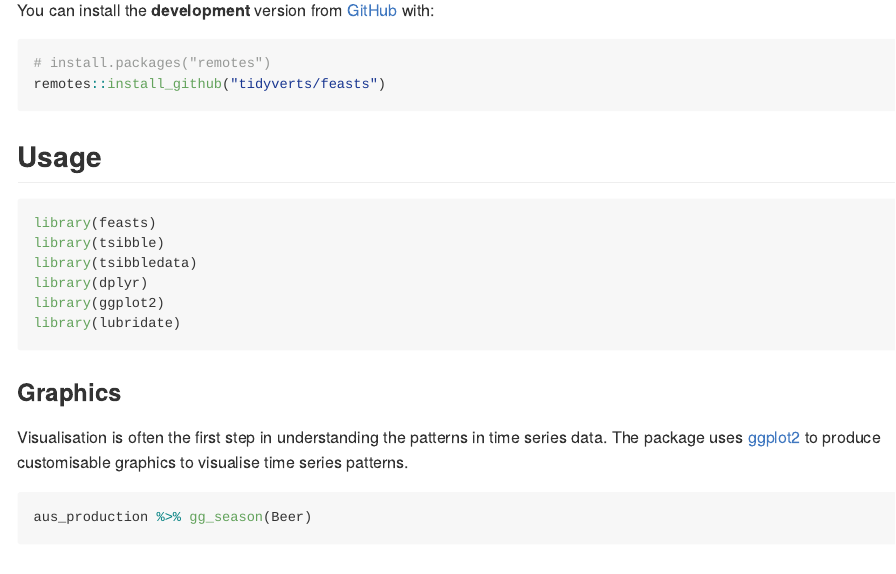
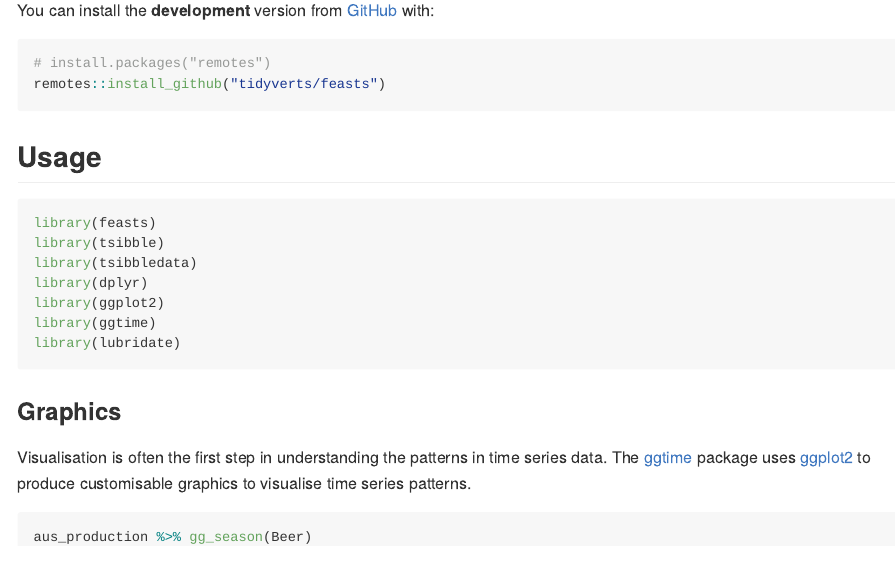
Before and after one commit to tidyverts/feasts, an R Markdown document (README.Rmd): the page in a window 1100 px wide, from 520 px down. The pictures show the output file README.md that the author committed with the source, drawn offline in the style of GitHub; badge pictures from the web are left out.

Commit message:
Rebuild README using ggtime graphics

````diff
--- a/README.Rmd
+++ b/README.Rmd
@@ -53,12 +53,13 @@ library(tsibble)
 library(tsibbledata)
 library(dplyr)
 library(ggplot2)
+library(ggtime)
 library(lubridate)
 ```
 
 ### Graphics
 
-Visualisation is often the first step in understanding the patterns in time series data. The package uses [ggplot2](https://github.com/tidyverse/ggplot2) to produce customisable graphics to visualise time series patterns.
+Visualisation is often the first step in understanding the patterns in time series data. The [ggtime](https://github.com/mitchelloharawild/ggtime) package uses [ggplot2](https://github.com/tidyverse/ggplot2) to produce customisable graphics to visualise time series patterns.
 
 ```{r graphics, fig.height=3}
 aus_production %>% gg_season(Beer)
````
Also changed, not shown: README.md, 4 other files.
